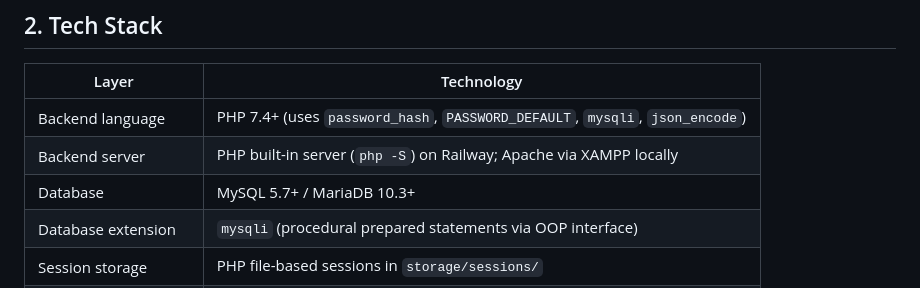
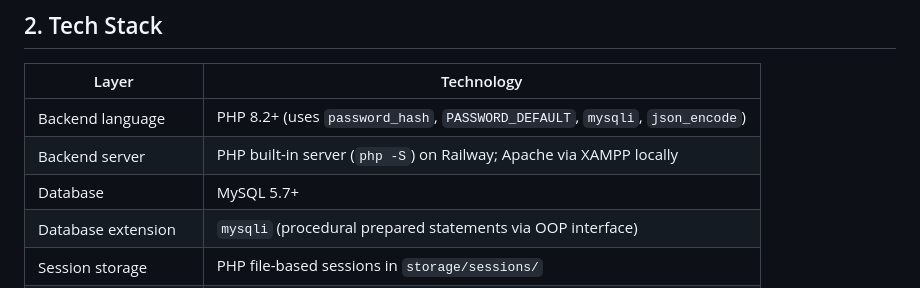
Before and after one commit to deL-manueL/school-management-web-app, a Markdown page: README.md, the part around the change. Drawn GitHub-style.

Commit message:
Update PHP version in README tech stack

```diff
--- a/README.md
+++ b/README.md
@@ -61,9 +61,9 @@ The PHP built-in server (`php -S`) serves both the admin dashboard HTML pages an
 
 | Layer | Technology |
 |---|---|
-| Backend language | PHP 7.4+ (uses `password_hash`, `PASSWORD_DEFAULT`, `mysqli`, `json_encode`) |
+| Backend language | PHP 8.2+ (uses `password_hash`, `PASSWORD_DEFAULT`, `mysqli`, `json_encode`) |
 | Backend server | PHP built-in server (`php -S`) on Railway; Apache via XAMPP locally |
-| Database | MySQL 5.7+ / MariaDB 10.3+ |
+| Database | MySQL 5.7+ |
 | Database extension | `mysqli` (procedural prepared statements via OOP interface) |
 | Session storage | PHP file-based sessions in `storage/sessions/` |
 | Frontend | Plain HTML5, CSS3, Vanilla JavaScript (no framework, no bundler) |
```
